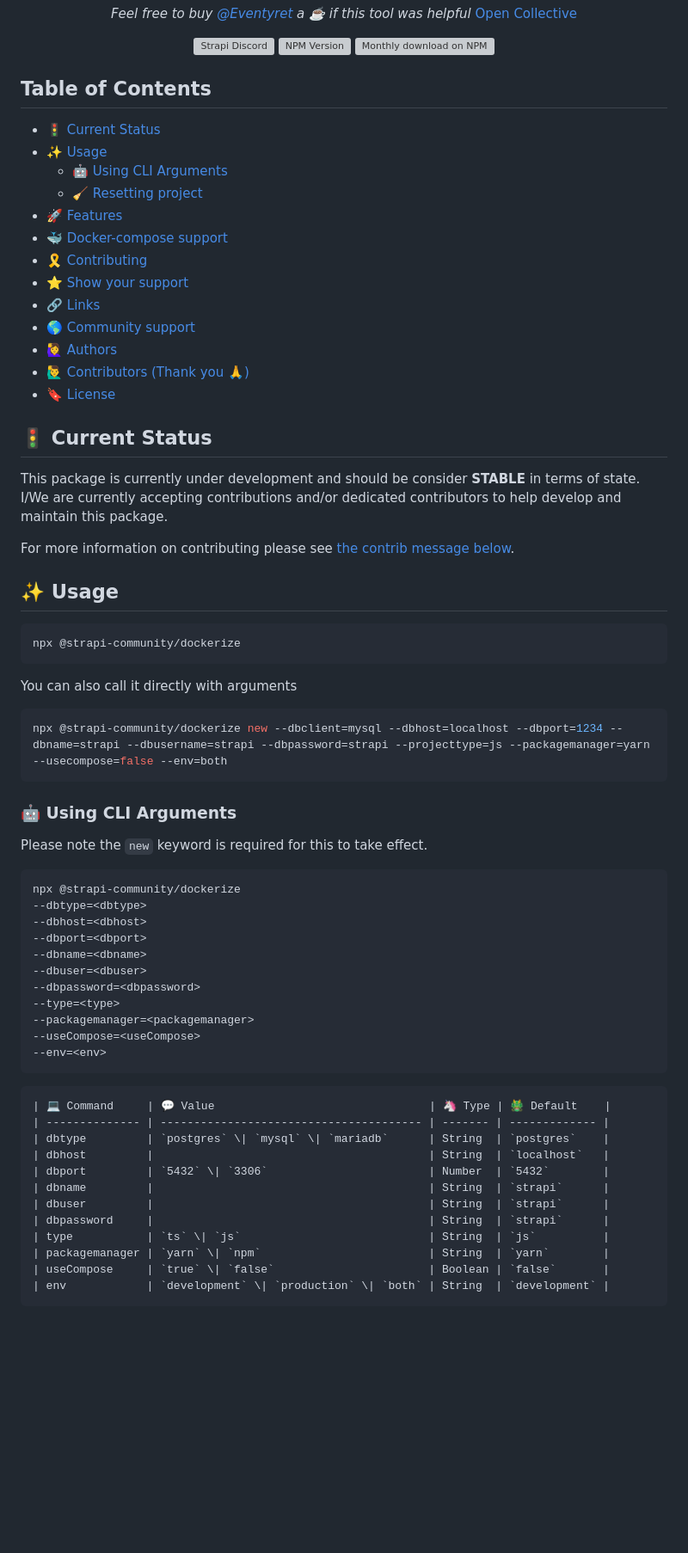
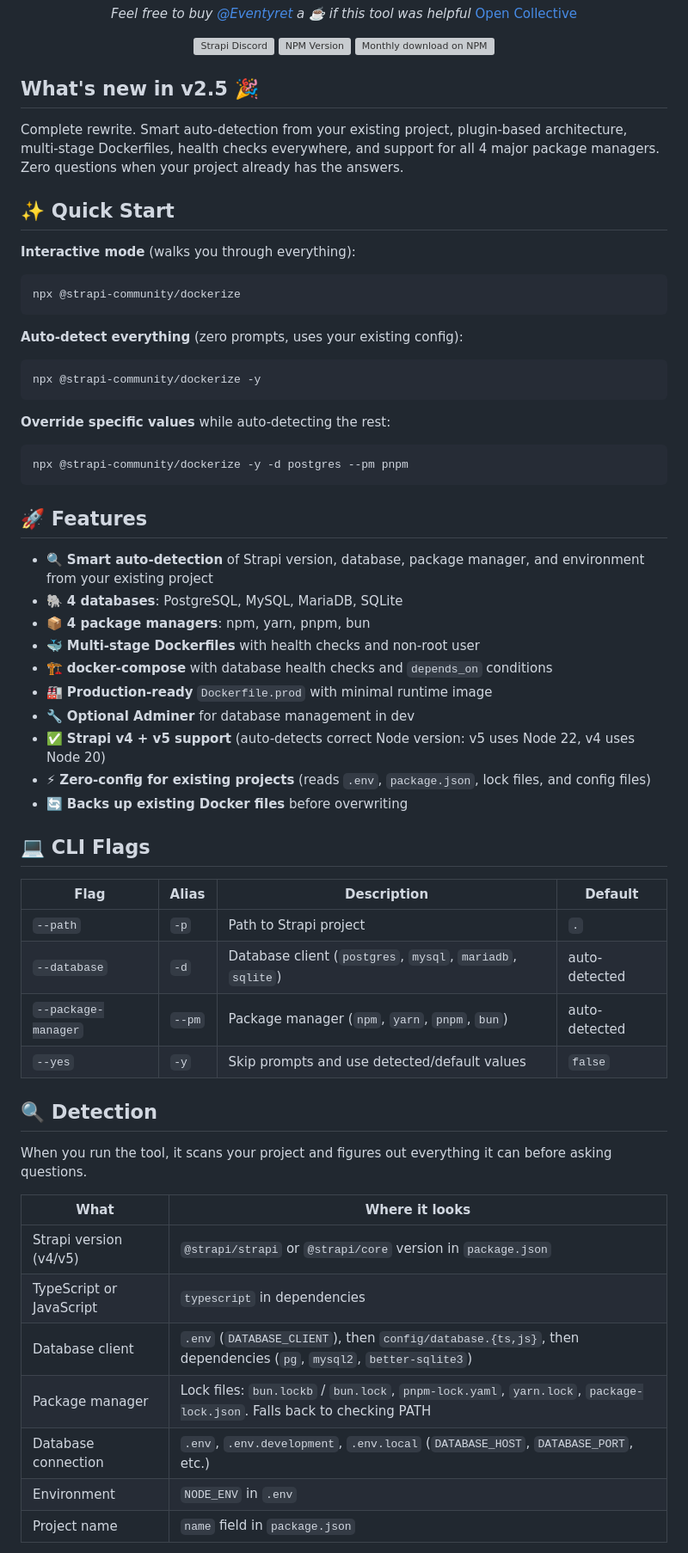
Before and after one commit to strapi-community/strapi-tool-dockerize, a Markdown page: README.md, the part around one of its changes. Shown at 86% size. Drawn GitHub-style; blank space fills up the shorter version; grey boxes are pictures that could not be loaded.

Commit message:
update readme for v2.5 rewrite

````diff
--- a/README.md
+++ b/README.md
@@ -19,68 +19,63 @@ _Feel free to buy [@Eventyret](https://www.github.com/Eventyret) a ☕️ if thi
 </p>
 </div>
 
-## Table of Contents <!-- omit in toc -->
+## What's new in v2.5 🎉
 
-- [🚦 Current Status](#-current-status)
-- [✨ Usage](#-usage)
-  - [🤖 Using CLI Arguments](#-using-cli-arguments)
-  - [🧹 Resetting project](#-resetting-project)
-- [🚀 Features](#-features)
-- [🐳 Docker-compose support](#-docker-compose-support)
-- [🎗 Contributing](#-contributing)
-- [⭐️ Show your support](#️-show-your-support)
-- [🔗 Links](#-links)
-- [🌎 Community support](#-community-support)
-- [🙋‍♀️ Authors](#️-authors)
-- [🙋‍♂️ Contributors (Thank you 🙏)](#️-contributors-thank-you-)
-- [🔖 License](#-license)
+Complete rewrite. Smart auto-detection from your existing project, plugin-based architecture, multi-stage Dockerfiles, health checks everywhere, and support for all 4 major package managers. Zero questions when your project already has the answers.
 
-## 🚦 Current Status
+## ✨ Quick Start
 
-This package is currently under development and should be consider **STABLE** in terms of state. I/We are currently accepting contributions and/or dedicated contributors to help develop and maintain this package.
-
-For more information on contributing please see [the contrib message below](#contributing).
-
-## ✨ Usage
+**Interactive mode** (walks you through everything):
 
 ```bash
 npx @strapi-community/dockerize
 ```
 
-You can also call it directly with arguments
+**Auto-detect everything** (zero prompts, uses your existing config):
 
 ```bash
-npx @strapi-community/dockerize new --dbclient=mysql --dbhost=localhost --dbport=1234 --dbname=strapi --dbusername=strapi --dbpassword=strapi --projecttype=js --packagemanager=yarn --usecompose=false --env=both
+npx @strapi-community/dockerize -y
 ```
 
-### 🤖 Using CLI Arguments
+**Override specific values** while auto-detecting the rest:
 
-Please note the `new` keyword is required for this to take effect.
-
-```markdown
-npx @strapi-community/dockerize
---dbtype=<dbtype>
---dbhost=<dbhost>
---dbport=<dbport>
---dbname=<dbname>
---dbuser=<dbuser>
---dbpassword=<dbpassword>
---type=<type>
---packagemanager=<packagemanager>
---useCompose=<useCompose>
---env=<env>
+```bash
+npx @strapi-community/dockerize -y -d postgres --pm pnpm
 ```
 
-```markdown
-| 💻 Command     | 💬 Value                                | 🦄 Type | 🐲 Default    |
-| -------------- | --------------------------------------- | ------- | ------------- |
-| dbtype         | `postgres` \| `mysql` \| `mariadb`      | String  | `postgres`    |
-| dbhost         |                                         | String  | `localhost`   |
-| dbport         | `5432` \| `3306`                        | Number  | `5432`        |
-| dbname         |                                         | String  | `strapi`      |
-| dbuser         |                                         | String  | `strapi`      |
-| dbpassword     |                                         | String  | `strapi`      |
-| type           | `ts` \| `js`                            | String  | `js`          |
-| packagemanager | `yarn` \| `npm`                         | String  | `yarn`        |
-| useCompose     | `true` \| `false`                       | Boolean | `false`       |
-| env            | `development` \| `production` \| `both` | String  | `development` |
+## 🚀 Features
+
+- 🔍 **Smart auto-detection** of Strapi version, database, package manager, and environment from your existing project
+- 🐘 **4 databases**: PostgreSQL, MySQL, MariaDB, SQLite
+- 📦 **4 package managers**: npm, yarn, pnpm, bun
+- 🐳 **Multi-stage Dockerfiles** with health checks and non-root user
+- 🏗️ **docker-compose** with database health checks and `depends_on` conditions
+- 🏭 **Production-ready** `Dockerfile.prod` with minimal runtime image
+- 🔧 **Optional Adminer** for database management in dev
+- ✅ **Strapi v4 + v5 support** (auto-detects correct Node version: v5 uses Node 22, v4 uses Node 20)
+- ⚡ **Zero-config for existing projects** (reads `.env`, `package.json`, lock files, and config files)
+- 🔄 **Backs up existing Docker files** before overwriting
+
+## 💻 CLI Flags
+
+| Flag | Alias | Description | Default |
+|------|-------|-------------|---------|
+| `--path` | `-p` | Path to Strapi project | `.` |
+| `--database` | `-d` | Database client (`postgres`, `mysql`, `mariadb`, `sqlite`) | auto-detected |
+| `--package-manager` | `--pm` | Package manager (`npm`, `yarn`, `pnpm`, `bun`) | auto-detected |
+| `--yes` | `-y` | Skip prompts and use detected/default values | `false` |
+
+## 🔍 Detection
+
+When you run the tool, it scans your project and figures out everything it can before asking questions.
+
+| What | Where it looks |
+|------|---------------|
+| Strapi version (v4/v5) | `@strapi/strapi` or `@strapi/core` version in `package.json` |
+| TypeScript or JavaScript | `typescript` in dependencies |
+| Database client | `.env` (`DATABASE_CLIENT`), then `config/database.{ts,js}`, then dependencies (`pg`, `mysql2`, `better-sqlite3`) |
+| Package manager | Lock files: `bun.lockb` / `bun.lock`, `pnpm-lock.yaml`, `yarn.lock`, `package-lock.json`. Falls back to checking PATH |
+| Database connection | `.env`, `.env.development`, `.env.local` (`DATABASE_HOST`, `DATABASE_PORT`, etc.) |
+| Environment | `NODE_ENV` in `.env` |
+| Project name | `name` field in `package.json` |
+
````
Also changed, not shown: other parts of README.md (+107 -20 lines).
